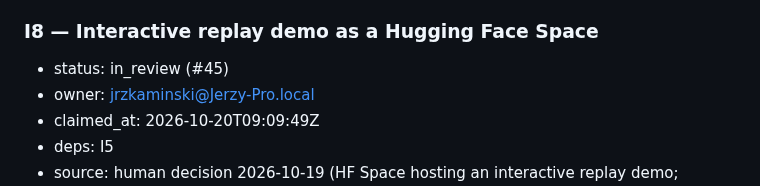
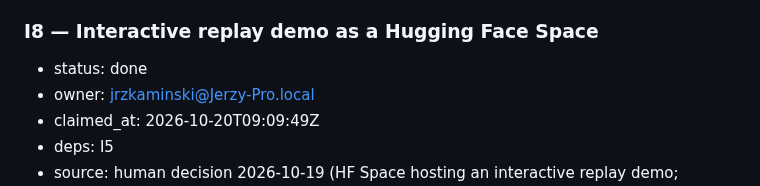
Before and after one commit to Token-Waste-Group/gate-probe, a Markdown page: docs/PLAN.md, the part around the change. GitHub-like rendering.

Commit message:
chore(plan): mark I8 done

```diff
--- a/docs/PLAN.md
+++ b/docs/PLAN.md
@@ -447,7 +447,7 @@ first takes the skeleton and the decision packets):
 - done-when: one command builds the replay bundle (frozen `cache/` + run JSONL + sha256 manifest); the report for the frozen runs is generated as a static page ready for GitHub Pages; on a clean machine or a fresh container, the README's reviewer path — pull the image, fetch the bundle, `gateprobe replay`, `gateprobe report` — works with no key and nothing to build; publishing is H5.
 
 ### I8 — Interactive replay demo as a Hugging Face Space
-- status: in_review (#45)
+- status: done
 - owner: jrzkaminski@Jerzy-Pro.local
 - claimed_at: 2026-10-20T09:09:49Z
 - deps: I5
```
